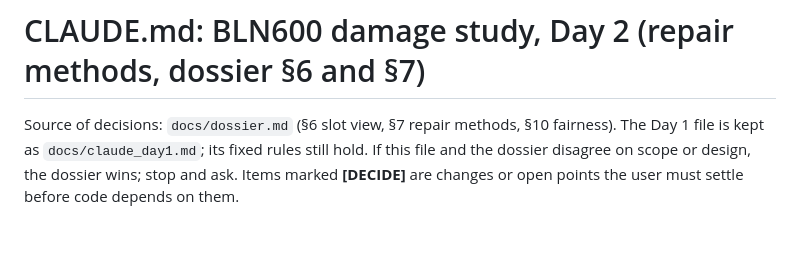
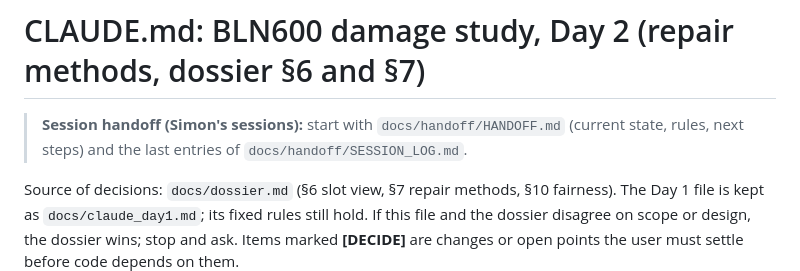
Before and after one commit to tanruoshan/GenAI, a Markdown page: CLAUDE.md, the part around the change. Drawn GitHub-style; blank space fills up the shorter version.

Commit message:
Add session handoff files (current state and session log)

```diff
--- a/CLAUDE.md
+++ b/CLAUDE.md
@@ -1,4 +1,6 @@
 # CLAUDE.md: BLN600 damage study, Day 2 (repair methods, dossier §6 and §7)
+
+> **Session handoff (Simon's sessions):** start with `docs/handoff/HANDOFF.md` (current state, rules, next steps) and the last entries of `docs/handoff/SESSION_LOG.md`.
 
 Source of decisions: `docs/dossier.md` (§6 slot view, §7 repair methods, §10 fairness). The Day 1 file is kept as `docs/claude_day1.md`; its fixed rules still hold. If this file and the dossier disagree on scope or design, the dossier wins; stop and ask. Items marked **[DECIDE]** are changes or open points the user must settle before code depends on them.
 
```
Also changed, not shown: docs/handoff/HANDOFF.md (added, +59 -0 lines), docs/handoff/SESSION_LOG.md (added, +28 -0 lines).
